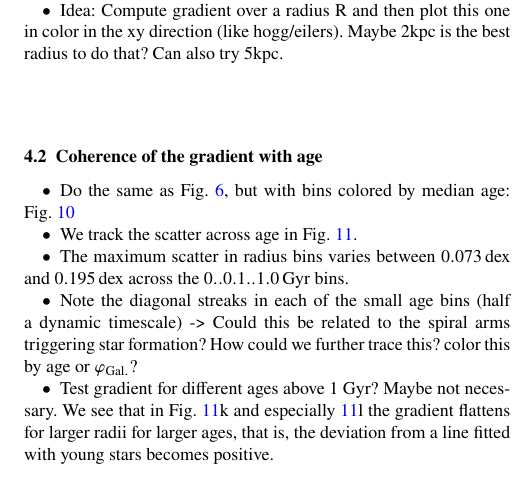
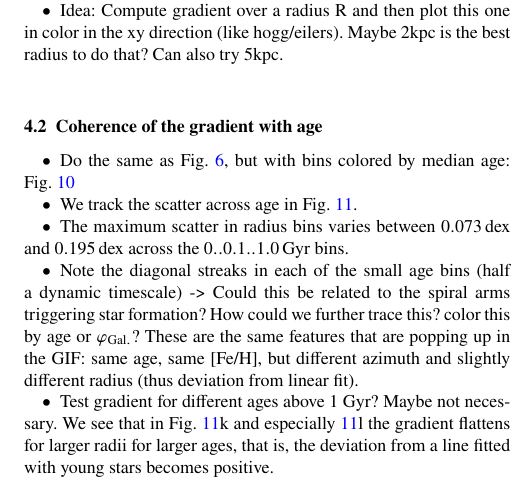
Before and after one commit to svenbuder/nihao_radial_metallicity_gradients, a LaTeX paper (nihao_radial_metallicity_gradients.tex): part of one column of page 6 of 13, cut so that both start at the same text. Compiled offline with pdfLaTeX; a LaTeX package or settings file that is missing is left out.

Commit message:
Updates from Overleaf

```diff
--- a/nihao_radial_metallicity_gradients.tex
+++ b/nihao_radial_metallicity_gradients.tex
@@ -275,7 +275,7 @@ While such an edge-on view of the galaxy may indeed be the only observable one f
     \item Do the same as Fig.~\ref{fig:radial_metallicity_gradients_mw_in_angles}, but with bins colored by median age: Fig.~\ref{fig:radial_metallicity_gradients_mw_in_angles_age}
     \item We track the scatter across age in Fig.~\ref{fig:scatter_with_increasing_age}.
     \item \input{tex_text/maximum_scatter_ages.tex}
-    \item Note the diagonal streaks in each of the small age bins (half a dynamic timescale) -> Could this be related to the spiral arms triggering star formation? How could we further trace this? color this by age or $\varphi_\mathrm{Gal.}$?
+    \item Note the diagonal streaks in each of the small age bins (half a dynamic timescale) -> Could this be related to the spiral arms triggering star formation? How could we further trace this? color this by age or $\varphi_\mathrm{Gal.}$? These are the same features that are popping up in the GIF: same age, same [Fe/H], but different azimuth and slightly different radius (thus deviation from linear fit).
     \item Test gradient for different ages above 1 Gyr? Maybe not necessary. We see that in Fig.~\ref{fig:scatter_with_increasing_age}k and especially \ref{fig:scatter_with_increasing_age}l the gradient flattens for larger radii for larger ages, that is, the deviation from a line fitted with young stars becomes positive.
 \end{itemize}
 
```
